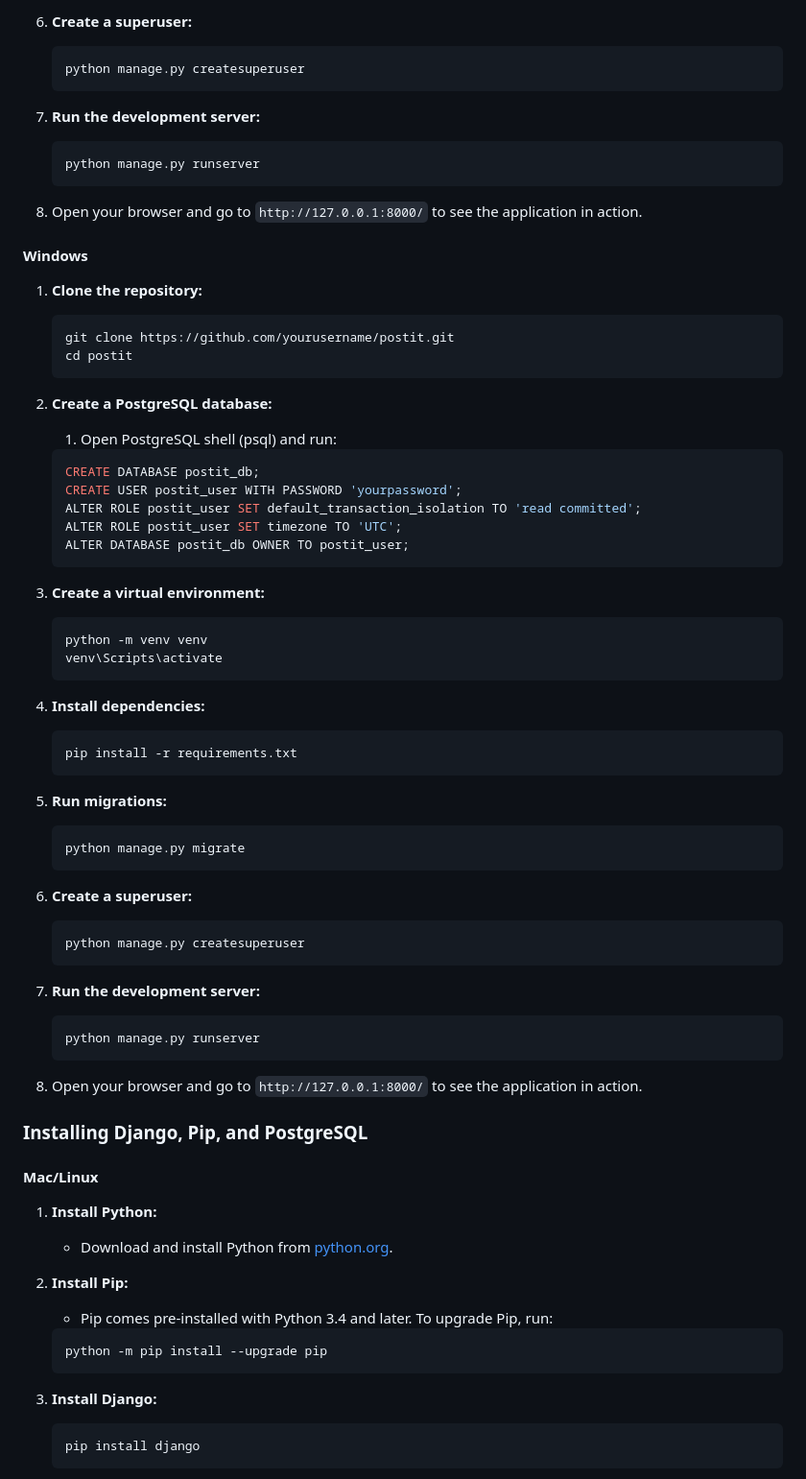
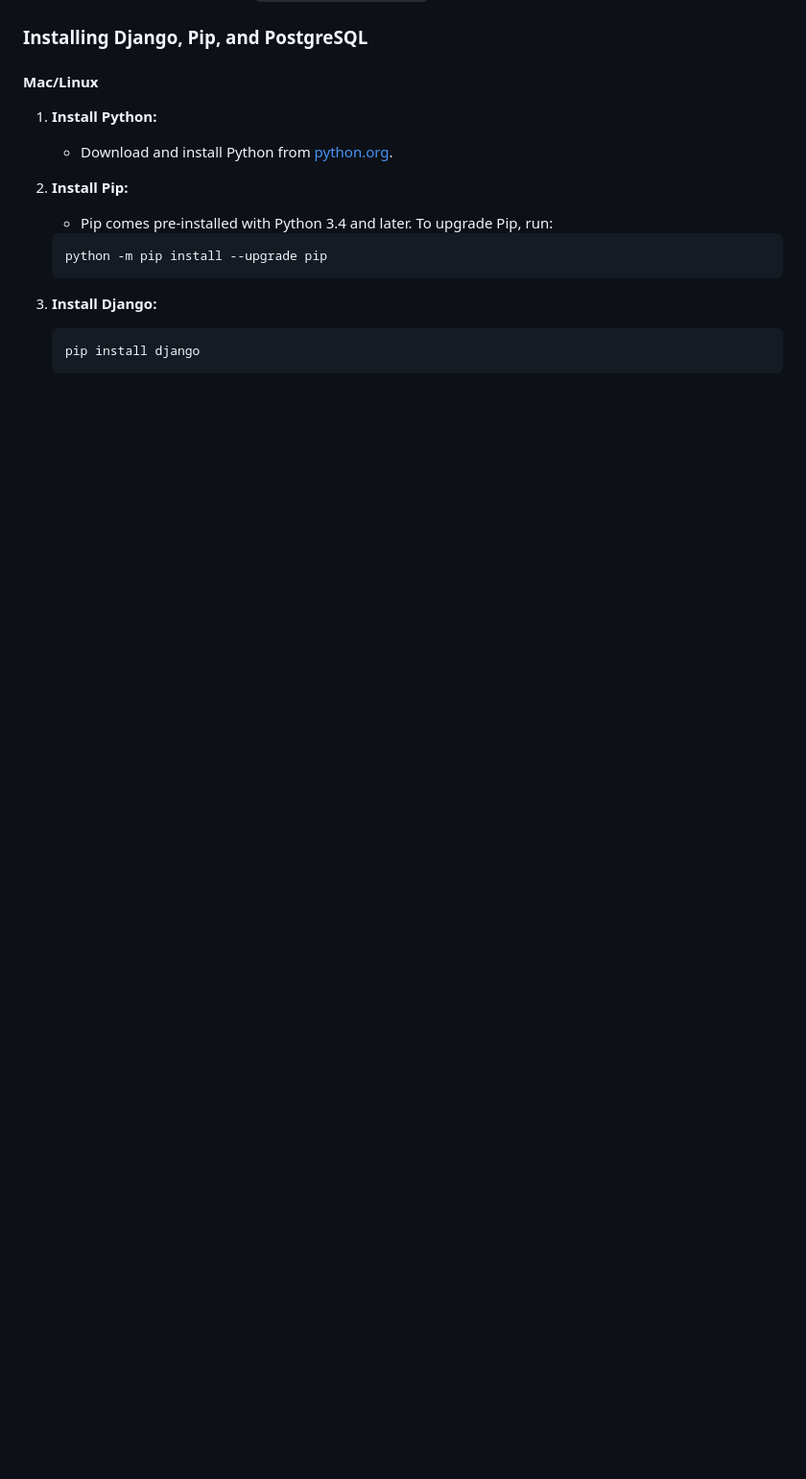
Before and after one commit to lucaliebenberg/post-it, a Markdown page: README.md, the part around one of its changes. Shown at 96% size. Rendered like a GitHub page; blank space fills up the shorter version.

Commit message:
fix: README bugs

````diff
--- a/README.md
+++ b/README.md
@@ -242,60 +153,3 @@ postgres --version
-6. **Create a superuser:**
-    ```sh
-    python manage.py createsuperuser
-    ```
-
-7. **Run the development server:**
-    ```sh
-    python manage.py runserver
-    ```
-
-8. Open your browser and go to `http://127.0.0.1:8000/` to see the application in action.
-
-#### Windows
-
-1. **Clone the repository:**
-    ```sh
-    git clone https://github.com/yourusername/postit.git
-    cd postit
-    ```
-
-2. **Create a PostgreSQL database:**
-    1. Open PostgreSQL shell (psql) and run:
-    ```sql
-    CREATE DATABASE postit_db;
-    CREATE USER postit_user WITH PASSWORD 'yourpassword';
-    ALTER ROLE postit_user SET default_transaction_isolation TO 'read committed';
-    ALTER ROLE postit_user SET timezone TO 'UTC';
-    ALTER DATABASE postit_db OWNER TO postit_user;
-    ```
-
-3. **Create a virtual environment:**
-    ```sh
-    python -m venv venv
-    venv\Scripts\activate
-    ```
-
-4. **Install dependencies:**
-    ```sh
-    pip install -r requirements.txt
-    ```
-
-5. **Run migrations:**
-    ```sh
-    python manage.py migrate
-    ```
-
-6. **Create a superuser:**
-    ```sh
-    python manage.py createsuperuser
-    ```
-
-7. **Run the development server:**
-    ```sh
-    python manage.py runserver
-    ```
-
-8. Open your browser and go to `http://127.0.0.1:8000/` to see the application in action.
 
 ### Installing Django, Pip, and PostgreSQL
 
````
Also changed, not shown: other parts of README.md (+0 -89 lines).
